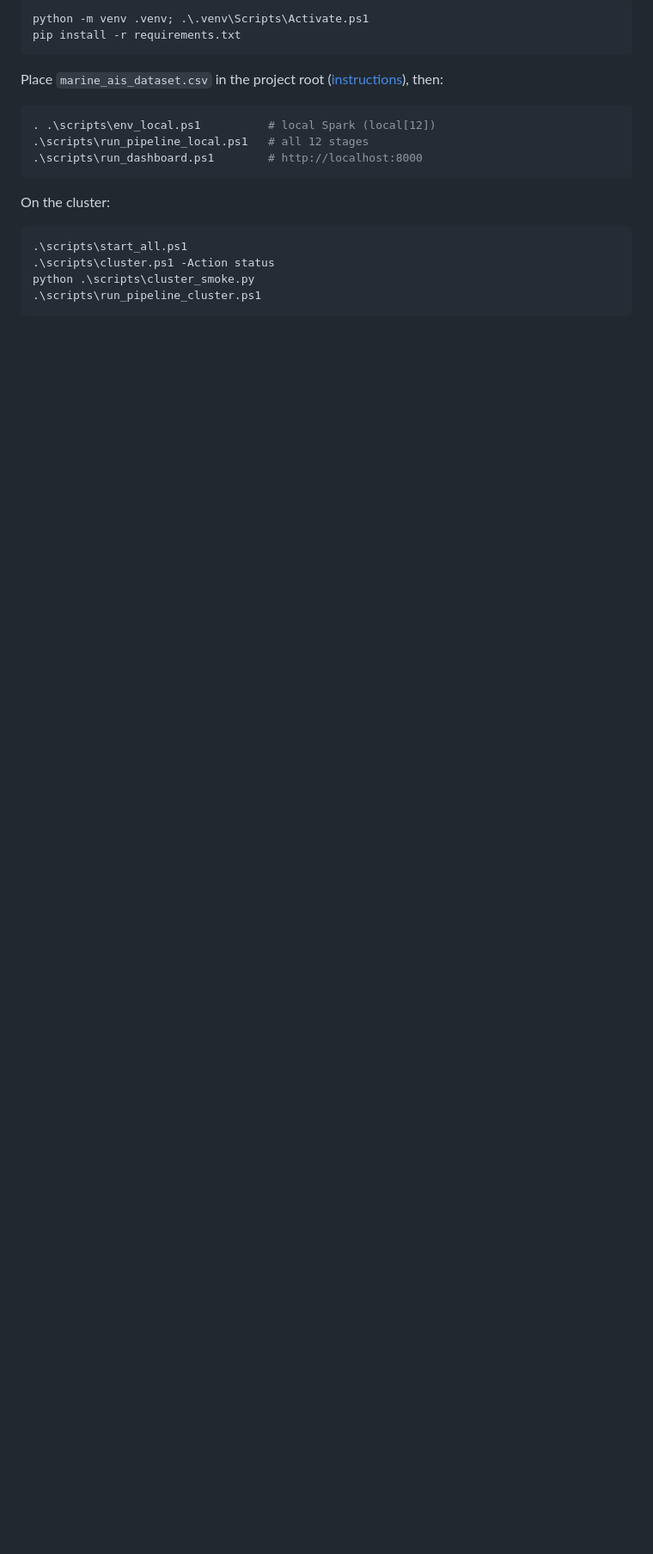
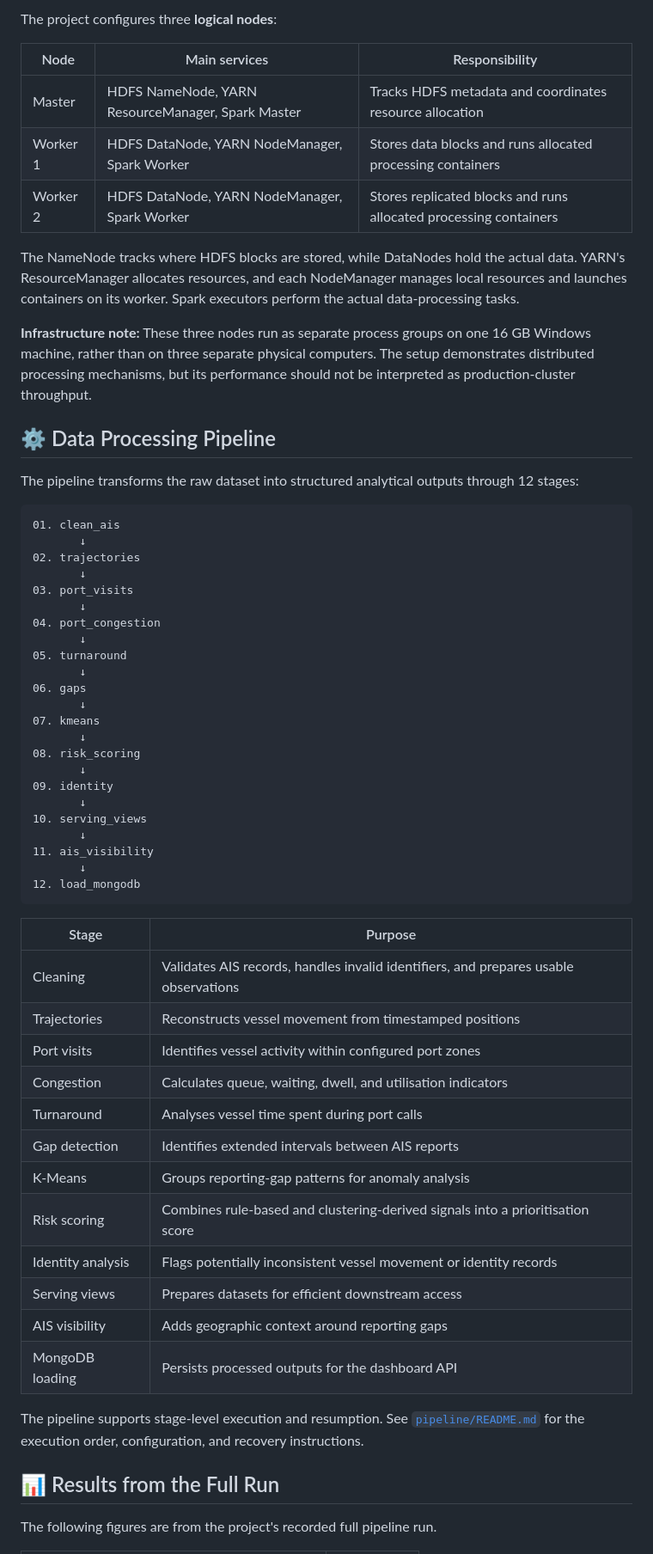
Before and after one commit to Hp-132/PortWatch-Port-Congestion-and-AIS-Anomaly-Analytics, a Markdown page: README.md, the part around one of its changes. Shown at 86% size. Drawn GitHub-style; blank space fills up the shorter version.

````diff
--- a/README.md
+++ b/README.md
@@ -55,23 +113,64 @@ screenshots/              cluster, YARN, Spark, MongoDB and dashboard evidence
 
-```powershell
-python -m venv .venv; .\.venv\Scripts\Activate.ps1
-pip install -r requirements.txt
+The project configures three **logical nodes**:
+
+| Node | Main services | Responsibility |
+|---|---|---|
+| Master | HDFS NameNode, YARN ResourceManager, Spark Master | Tracks HDFS metadata and coordinates resource allocation |
+| Worker 1 | HDFS DataNode, YARN NodeManager, Spark Worker | Stores data blocks and runs allocated processing containers |
+| Worker 2 | HDFS DataNode, YARN NodeManager, Spark Worker | Stores replicated blocks and runs allocated processing containers |
+
+The NameNode tracks where HDFS blocks are stored, while DataNodes hold the actual data. YARN's ResourceManager allocates resources, and each NodeManager manages local resources and launches containers on its worker. Spark executors perform the actual data-processing tasks.
+
+**Infrastructure note:** These three nodes run as separate process groups on one 16 GB Windows machine, rather than on three separate physical computers. The setup demonstrates distributed processing mechanisms, but its performance should not be interpreted as production-cluster throughput.
+
+## ⚙️ Data Processing Pipeline
+
+The pipeline transforms the raw dataset into structured analytical outputs through 12 stages:
+
+```text
+01. clean_ais
+       ↓
+02. trajectories
+       ↓
+03. port_visits
+       ↓
+04. port_congestion
+       ↓
+05. turnaround
+       ↓
+06. gaps
+       ↓
+07. kmeans
+       ↓
+08. risk_scoring
+       ↓
+09. identity
+       ↓
+10. serving_views
+       ↓
+11. ais_visibility
+       ↓
+12. load_mongodb
 ```
 
-Place `marine_ais_dataset.csv` in the project root ([instructions](dataset/README.md)), then:
+| Stage | Purpose |
+|---|---|
+| Cleaning | Validates AIS records, handles invalid identifiers, and prepares usable observations |
+| Trajectories | Reconstructs vessel movement from timestamped positions |
+| Port visits | Identifies vessel activity within configured port zones |
+| Congestion | Calculates queue, waiting, dwell, and utilisation indicators |
+| Turnaround | Analyses vessel time spent during port calls |
+| Gap detection | Identifies extended intervals between AIS reports |
+| K-Means | Groups reporting-gap patterns for anomaly analysis |
+| Risk scoring | Combines rule-based and clustering-derived signals into a prioritisation score |
+| Identity analysis | Flags potentially inconsistent vessel movement or identity records |
+| Serving views | Prepares datasets for efficient downstream access |
+| AIS visibility | Adds geographic context around reporting gaps |
+| MongoDB loading | Persists processed outputs for the dashboard API |
 
-```powershell
-. .\scripts\env_local.ps1          # local Spark (local[12])
-.\scripts\run_pipeline_local.ps1   # all 12 stages
-.\scripts\run_dashboard.ps1        # http://localhost:8000
-```
+The pipeline supports stage-level execution and resumption. See [`pipeline/README.md`](pipeline/README.md) for the execution order, configuration, and recovery instructions.
 
-On the cluster:
+## 📊 Results from the Full Run
 
-```powershell
-.\scripts\start_all.ps1
-.\scripts\cluster.ps1 -Action status
-python .\scripts\cluster_smoke.py
-.\scripts\run_pipeline_cluster.ps1
-```
+The following figures are from the project's recorded full pipeline run.
 
````
Also changed, not shown: other parts of README.md (+126 -123 lines).
